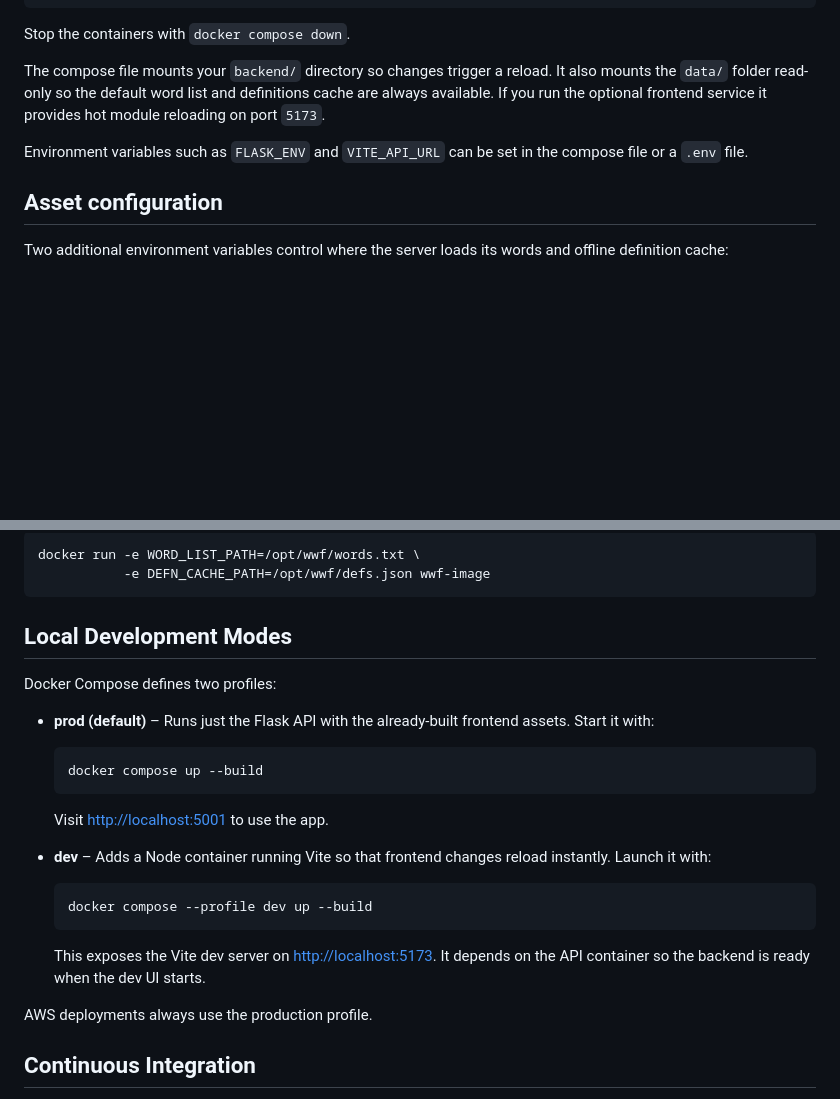
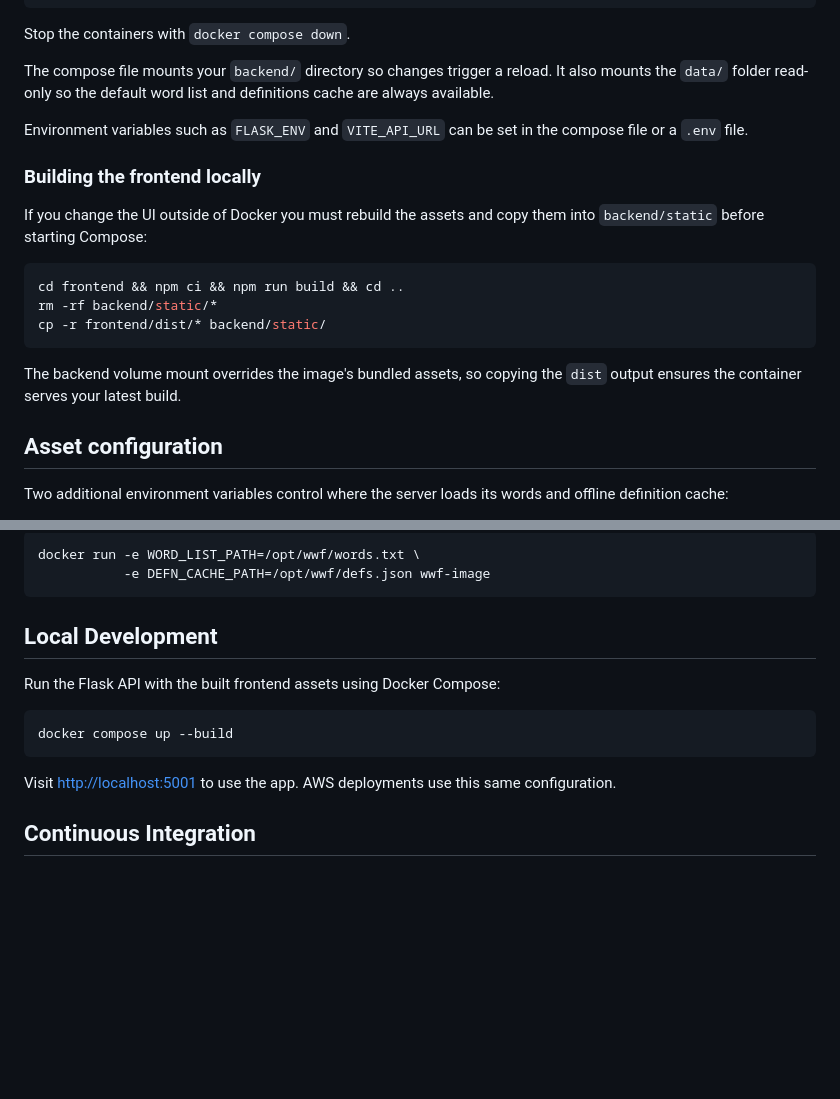
Before and after one commit to deveydtj/WWF, a Markdown page: README.md, 2 parts joined by grey strips. Rendered like a GitHub page; blank space fills up the shorter version.

Commit message:
docs: update docker instructions

````diff
--- a/README.md
+++ b/README.md
@@ -159,11 +159,23 @@ Stop the containers with `docker compose down`.
 The compose file mounts your `backend/` directory so changes trigger a reload.
 It also mounts the `data/` folder read-only so the default word list and
 definitions cache are always available.
-If you run the optional frontend service it provides hot module reloading on
-port `5173`.
 
 Environment variables such as `FLASK_ENV` and `VITE_API_URL` can be set in the
 compose file or a `.env` file.
+
+### Building the frontend locally
+
+If you change the UI outside of Docker you must rebuild the assets and copy
+them into `backend/static` before starting Compose:
+
+```bash
+cd frontend && npm ci && npm run build && cd ..
+rm -rf backend/static/*
+cp -r frontend/dist/* backend/static/
+```
+
+The backend volume mount overrides the image's bundled assets, so copying the
+`dist` output ensures the container serves your latest build.
 
 ## Asset configuration
 
@@ -188,30 +200,16 @@ docker run -e WORD_LIST_PATH=/opt/wwf/words.txt \
 ```
 
 
-## Local Development Modes
+## Local Development
 
-Docker Compose defines two profiles:
+Run the Flask API with the built frontend assets using Docker Compose:
 
-- **prod (default)** – Runs just the Flask API with the already-built frontend
-  assets. Start it with:
+```bash
+docker compose up --build
+```
 
-  ```bash
-  docker compose up --build
-  ```
-
-  Visit <http://localhost:5001> to use the app.
-
-- **dev** – Adds a Node container running Vite so that frontend changes reload
-  instantly. Launch it with:
-
-  ```bash
-  docker compose --profile dev up --build
-  ```
-
-  This exposes the Vite dev server on <http://localhost:5173>. It depends on the
-  API container so the backend is ready when the dev UI starts.
-
-AWS deployments always use the production profile.
+Visit <http://localhost:5001> to use the app. AWS deployments use this same
+configuration.
 
 ## Continuous Integration
 
````
